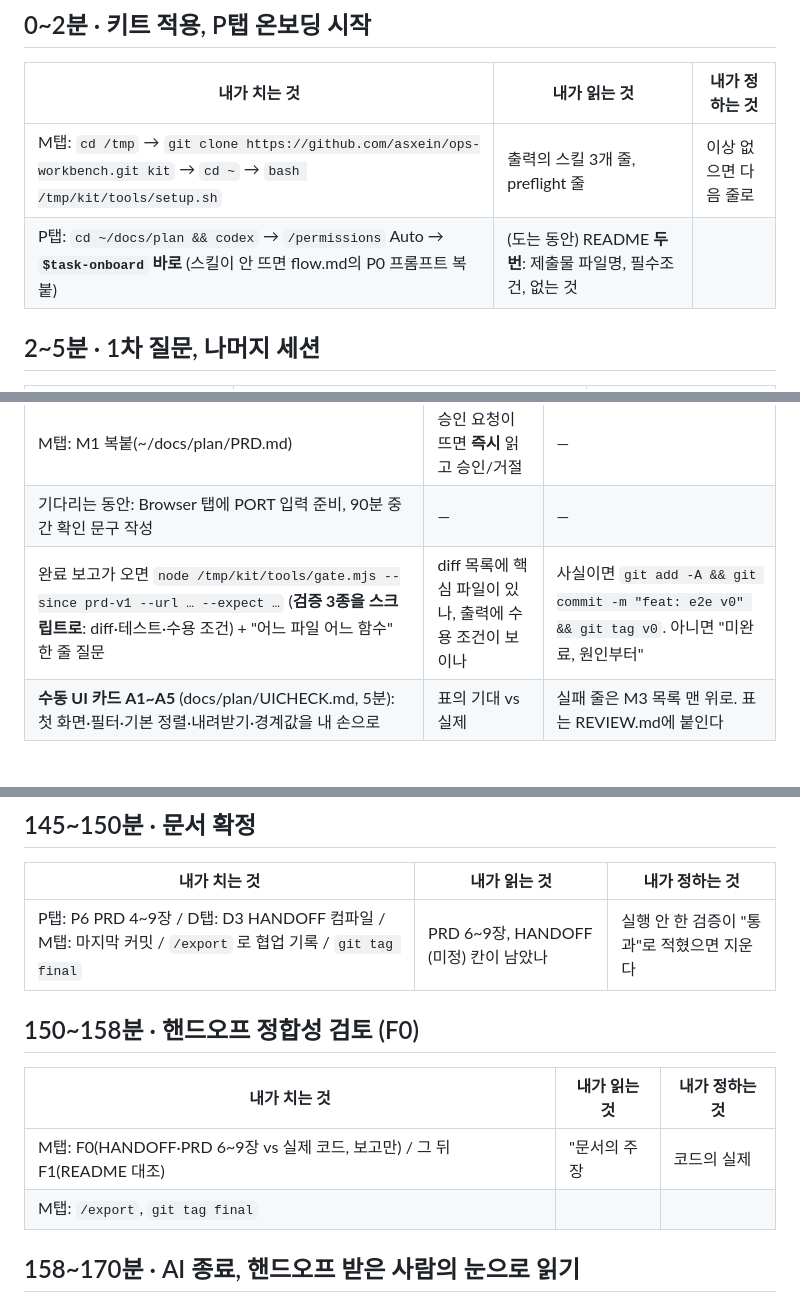
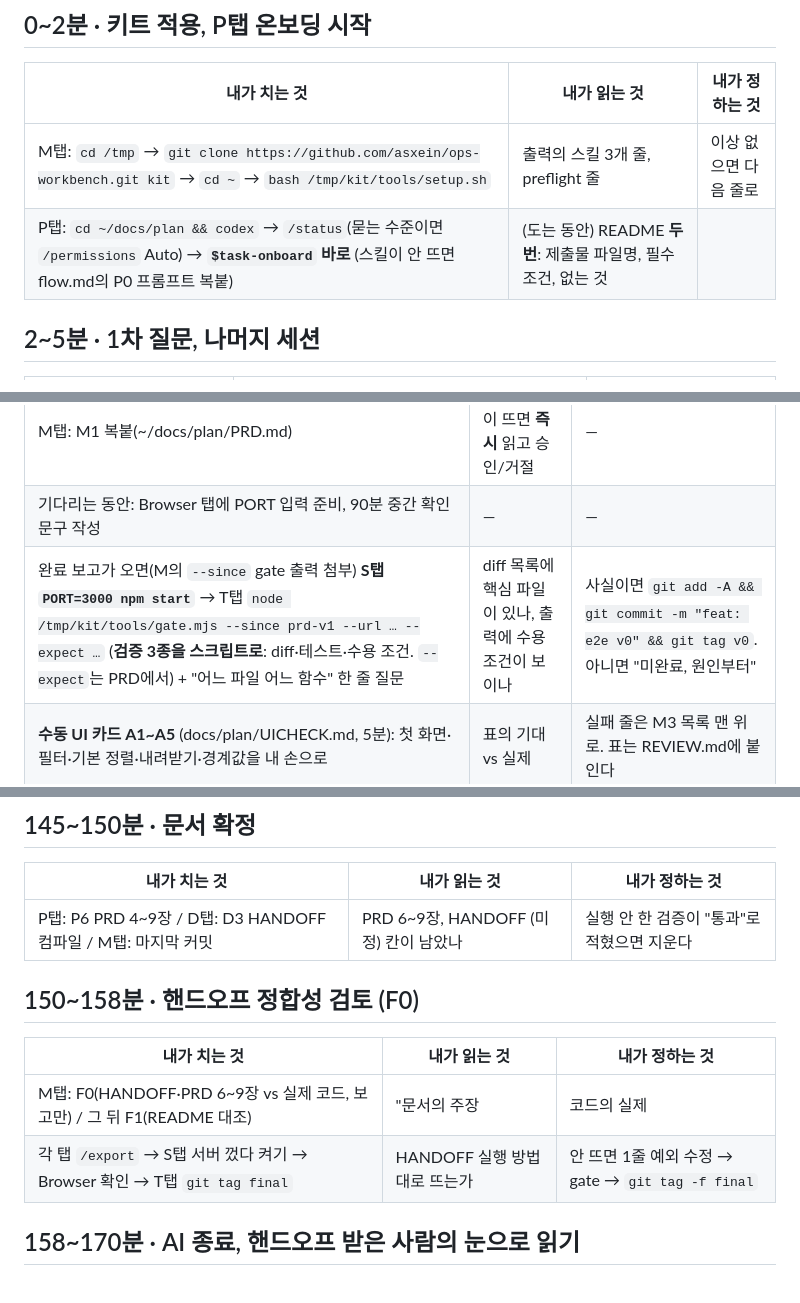
Before and after one commit to asxein/ops-workbench, a Markdown page: OPERATOR.md, 3 parts joined by grey strips. GitHub-like rendering.

```diff
--- a/OPERATOR.md
+++ b/OPERATOR.md
@@ -14,7 +14,7 @@
 | 내가 치는 것 | 내가 읽는 것 | 내가 정하는 것 |
 |---|---|---|
 | M탭: `cd /tmp` → `git clone https://github.com/asxein/ops-workbench.git kit` → `cd ~` → `bash /tmp/kit/tools/setup.sh` | 출력의 스킬 3개 줄, preflight 줄 | 이상 없으면 다음 줄로 |
-| P탭: `cd ~/docs/plan && codex` → `/permissions` Auto → **`$task-onboard` 바로** (스킬이 안 뜨면 flow.md의 P0 프롬프트 복붙) | (도는 동안) README **두 번**: 제출물 파일명, 필수조건, 없는 것 | |
+| P탭: `cd ~/docs/plan && codex` → `/status`(묻는 수준이면 `/permissions` Auto) → **`$task-onboard` 바로** (스킬이 안 뜨면 flow.md의 P0 프롬프트 복붙) | (도는 동안) README **두 번**: 제출물 파일명, 필수조건, 없는 것 | |
 
 ## 2~5분 · 1차 질문, 나머지 세션
 
@@ -57,7 +57,7 @@
 |---|---|---|
 | M탭: M1 복붙(~/docs/plan/PRD.md) | 승인 요청이 뜨면 **즉시** 읽고 승인/거절 | — |
 | 기다리는 동안: Browser 탭에 PORT 입력 준비, 90분 중간 확인 문구 작성 | — | — |
-| 완료 보고가 오면 `node /tmp/kit/tools/gate.mjs --since prd-v1 --url … --expect …` (**검증 3종을 스크립트로**: diff·테스트·수용 조건) + "어느 파일 어느 함수" 한 줄 질문 | diff 목록에 핵심 파일이 있나, 출력에 수용 조건이 보이나 | 사실이면 `git add -A && git commit -m "feat: e2e v0" && git tag v0`. 아니면 "미완료, 원인부터" |
+| 완료 보고가 오면(M의 `--since` gate 출력 첨부) **S탭 `PORT=3000 npm start`** → T탭 `node /tmp/kit/tools/gate.mjs --since prd-v1 --url … --expect …` (**검증 3종을 스크립트로**: diff·테스트·수용 조건. `--expect`는 PRD에서) + "어느 파일 어느 함수" 한 줄 질문 | diff 목록에 핵심 파일이 있나, 출력에 수용 조건이 보이나 | 사실이면 `git add -A && git commit -m "feat: e2e v0" && git tag v0`. 아니면 "미완료, 원인부터" |
 | **수동 UI 카드 A1~A5** (docs/plan/UICHECK.md, 5분): 첫 화면·필터·기본 정렬·내려받기·경계값을 내 손으로 | 표의 기대 vs 실제 | 실패 줄은 M3 목록 맨 위로. 표는 REVIEW.md에 붙인다 |
 
 ## 65~70분 · 첫 검증
@@ -85,14 +85,14 @@
 
 | 내가 치는 것 | 내가 읽는 것 | 내가 정하는 것 |
 |---|---|---|
-| P탭: P6 PRD 4~9장 / D탭: D3 HANDOFF 컴파일 / M탭: 마지막 커밋 / `/export` 로 협업 기록 / `git tag final` | PRD 6~9장, HANDOFF (미정) 칸이 남았나 | 실행 안 한 검증이 "통과"로 적혔으면 지운다 |
+| P탭: P6 PRD 4~9장 / D탭: D3 HANDOFF 컴파일 / M탭: 마지막 커밋 | PRD 6~9장, HANDOFF (미정) 칸이 남았나 | 실행 안 한 검증이 "통과"로 적혔으면 지운다 |
 
 ## 150~158분 · 핸드오프 정합성 검토 (F0)
 
 | 내가 치는 것 | 내가 읽는 것 | 내가 정하는 것 |
 |---|---|---|
 | M탭: F0(HANDOFF·PRD 6~9장 vs 실제 코드, 보고만) / 그 뒤 F1(README 대조) | "문서의 주장 | 코드의 실제 | 근거" 표, 문서에만 있는 것·코드에만 있는 것 | 불일치마다 **문서를 고칠지 코드를 고칠지**(155분 이후는 문서만). 문서 수정은 D탭 D2로 |
-| M탭: `/export`, `git tag final` | | |
+| 각 탭 `/export` → S탭 서버 껐다 켜기 → Browser 확인 → T탭 `git tag final` | HANDOFF 실행 방법대로 뜨는가 | 안 뜨면 1줄 예외 수정 → gate → `git tag -f final` |
 
 ## 158~170분 · AI 종료, 핸드오프 받은 사람의 눈으로 읽기
 
```
Also changed, not shown: other parts of OPERATOR.md (+1 -1 lines), AGENTS.md (+2 -1 lines), flow.md (+10 -9 lines).
